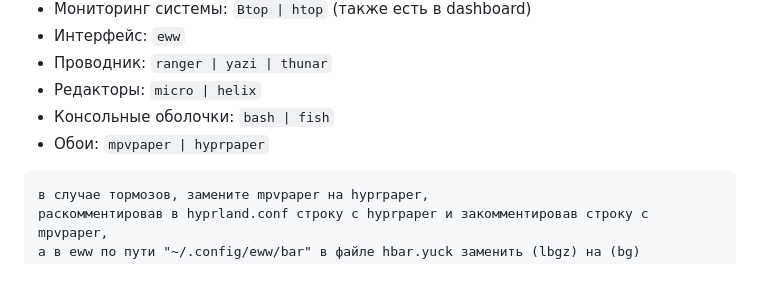
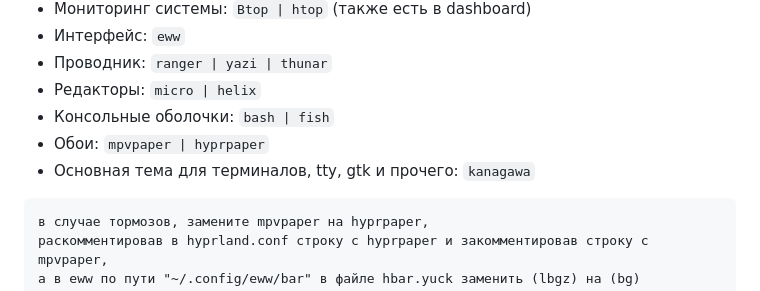
Before and after one commit to ORFLEM/My-NixOS-Hyprland-eww-configs, a Markdown page: README.md, the part around the change. Drawn GitHub-style.

````diff
--- a/README.md
+++ b/README.md
@@ -28,6 +28,7 @@ System : `NixOS`
 * Редакторы: `micro | helix`
 * Консольные оболочки: `bash | fish`
 * Обои: `mpvpaper | hyprpaper`
+* Основная тема для терминалов, tty, gtk и прочего: `kanagawa`
 
 ```
 в случае тормозов, замените mpvpaper на hyprpaper,
````
